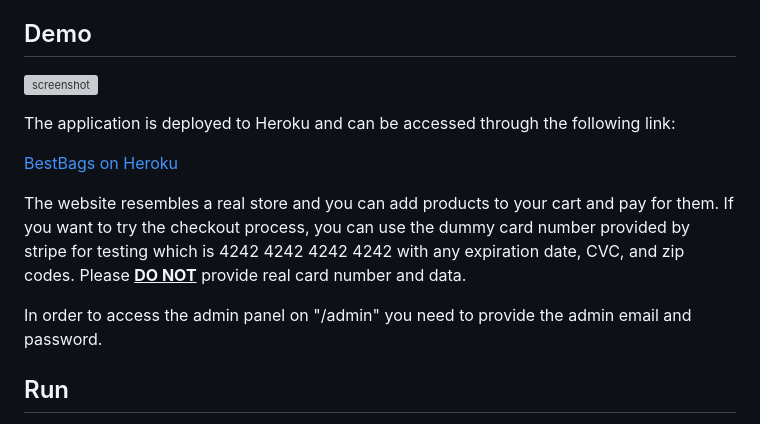
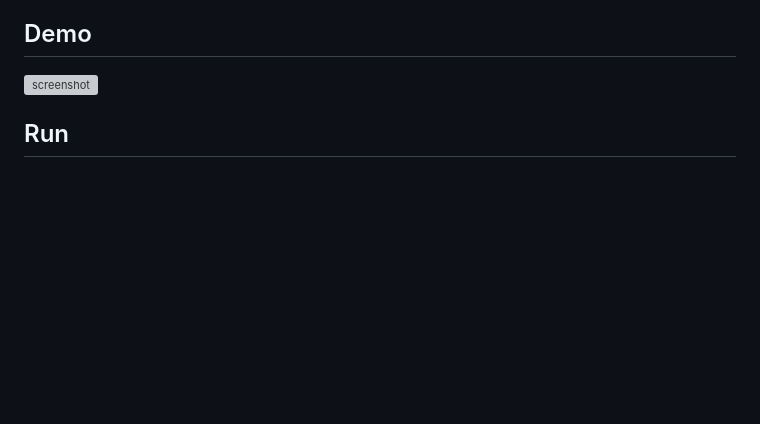
Before and after one commit to ANANDADHARSHINEE/NM_Project_Grocery, a Markdown page: Grocery/README.md, the part around the change printed below. Rendered like a GitHub page; blank space fills up the shorter version; grey boxes are pictures that could not be loaded.

```diff
--- a/Grocery/README.md
+++ b/Grocery/README.md
@@ -17,14 +17,6 @@ NOTE: Please read the RUN section before opening an issue.
 ## Demo
 
 ![screenshot](Screenshot.jpg)
-
-The application is deployed to Heroku and can be accessed through the following link:
-
-[BestBags on Heroku](https://best-bags.herokuapp.com/)
-
-The website resembles a real store and you can add products to your cart and pay for them. If you want to try the checkout process, you can use the dummy card number provided by stripe for testing which is 4242 4242 4242 4242 with any expiration date, CVC, and zip codes. Please <u><b>DO NOT</b></u> provide real card number and data.
-
-In order to access the admin panel on "/admin" you need to provide the admin email and password.
 
 ## Run
 
```
Also changed, not shown: other parts of Grocery/README.md (+2 -2 lines).
